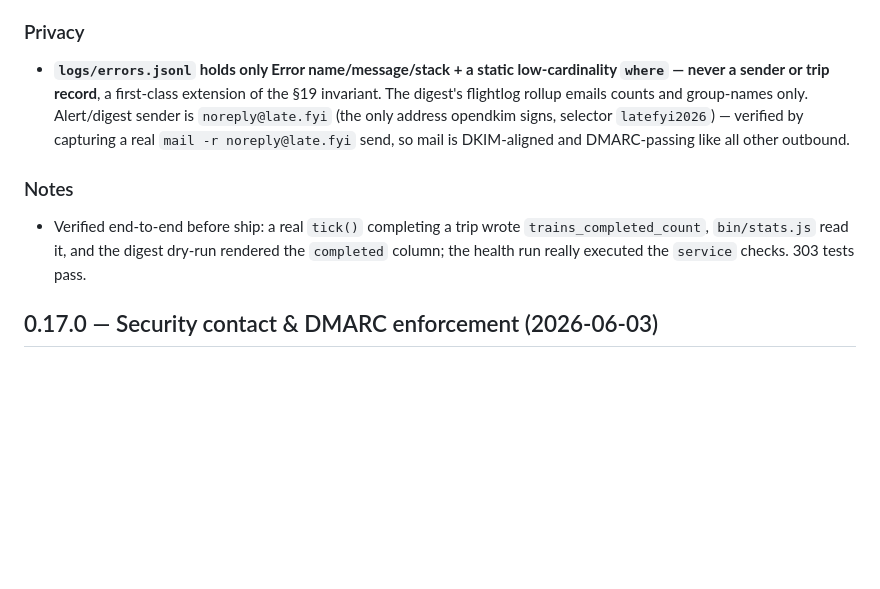
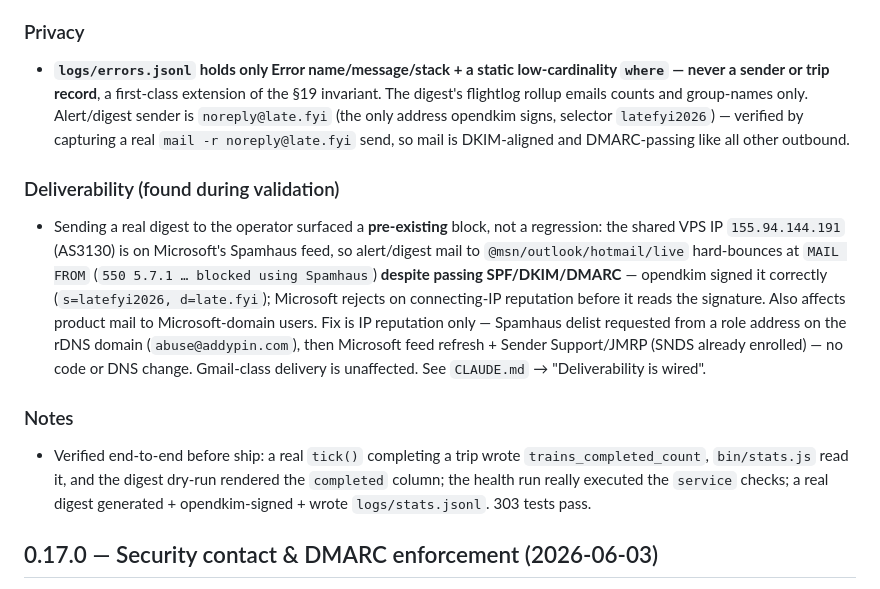
Before and after one commit to hamr0/latefyi, a Markdown page: CHANGELOG.md, the part around the change. Rendered like a GitHub page; blank space fills up the shorter version.

```diff
--- a/CHANGELOG.md
+++ b/CHANGELOG.md
@@ -31,9 +31,13 @@ Wire two zero-dep sibling libs (`flightlog`, `pulselog`) per `hamr0/observabilit
 
 - **`logs/errors.jsonl` holds only Error name/message/stack + a static low-cardinality `where` — never a sender or trip record**, a first-class extension of the §19 invariant. The digest's flightlog rollup emails counts and group-names only. Alert/digest sender is `noreply@late.fyi` (the only address opendkim signs, selector `latefyi2026`) — verified by capturing a real `mail -r noreply@late.fyi` send, so mail is DKIM-aligned and DMARC-passing like all other outbound.
 
+### Deliverability (found during validation)
+
+- Sending a real digest to the operator surfaced a **pre-existing** block, not a regression: the shared VPS IP `155.94.144.191` (AS3130) is on Microsoft's Spamhaus feed, so alert/digest mail to `@msn/outlook/hotmail/live` hard-bounces at `MAIL FROM` (`550 5.7.1 … blocked using Spamhaus`) **despite passing SPF/DKIM/DMARC** — opendkim signed it correctly (`s=latefyi2026, d=late.fyi`); Microsoft rejects on connecting-IP reputation before it reads the signature. Also affects product mail to Microsoft-domain users. Fix is IP reputation only — Spamhaus delist requested from a role address on the rDNS domain (`abuse@addypin.com`), then Microsoft feed refresh + Sender Support/JMRP (SNDS already enrolled) — no code or DNS change. Gmail-class delivery is unaffected. See `CLAUDE.md` → "Deliverability is wired".
+
 ### Notes
 
-- Verified end-to-end before ship: a real `tick()` completing a trip wrote `trains_completed_count`, `bin/stats.js` read it, and the digest dry-run rendered the `completed` column; the health run really executed the `service` checks. 303 tests pass.
+- Verified end-to-end before ship: a real `tick()` completing a trip wrote `trains_completed_count`, `bin/stats.js` read it, and the digest dry-run rendered the `completed` column; the health run really executed the `service` checks; a real digest generated + opendkim-signed + wrote `logs/stats.jsonl`. 303 tests pass.
 
 ## 0.17.0 — Security contact & DMARC enforcement (2026-06-03)
 
```
Also changed, not shown: CLAUDE.md (+3 -1 lines), docs/01-product/latefyi-prd.md (+1 -0 lines).
